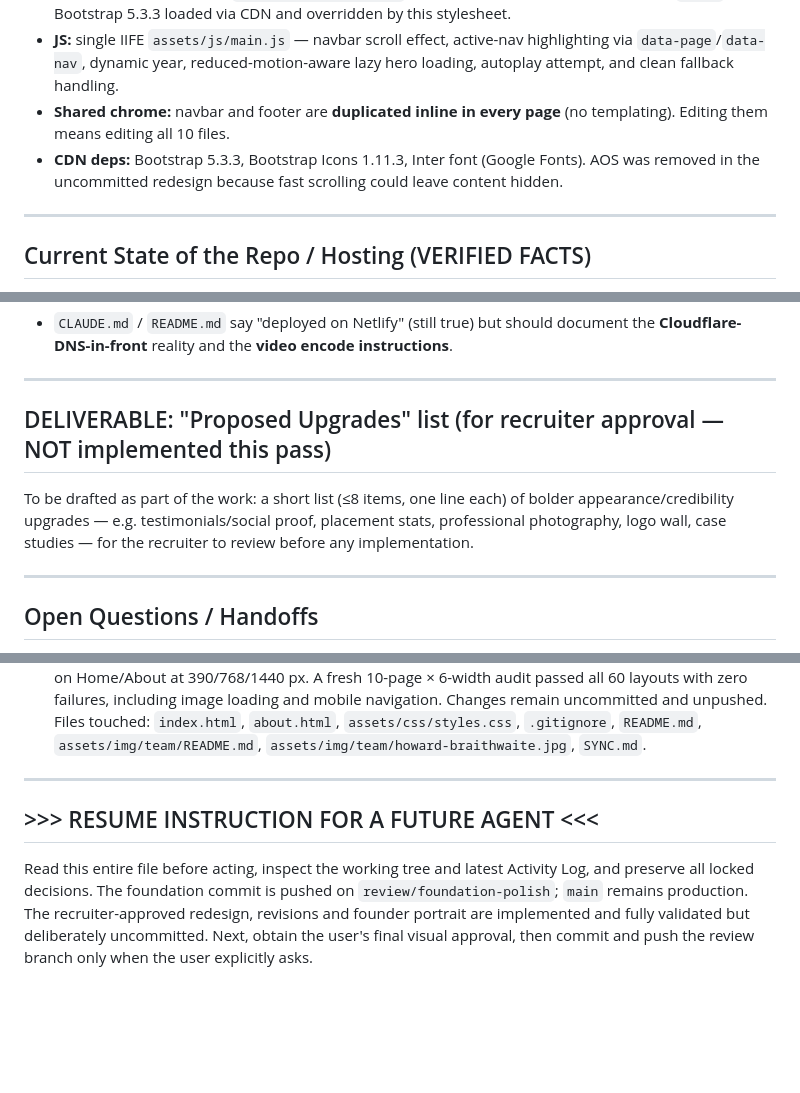
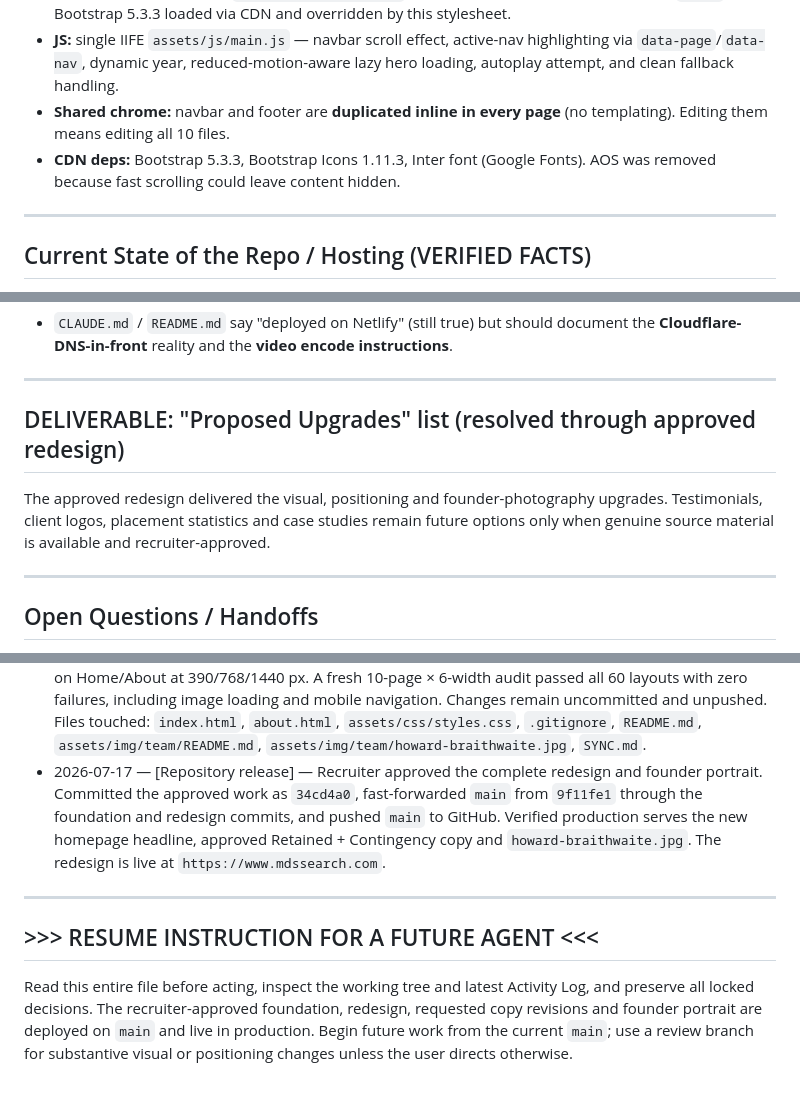
Before and after one commit to sawyerdalonso/mds-search-site, a Markdown page: SYNC.md, 3 parts joined by grey strips. GitHub-like rendering; blank space fills up the shorter version.

Commit message:
Record production deployment

```diff
--- a/SYNC.md
+++ b/SYNC.md
@@ -25,7 +25,7 @@
 - **Styling:** single stylesheet `assets/css/styles.css` (~304 lines). CSS custom properties at `:root`. Bootstrap 5.3.3 loaded via CDN and overridden by this stylesheet.
 - **JS:** single IIFE `assets/js/main.js` — navbar scroll effect, active-nav highlighting via `data-page`/`data-nav`, dynamic year, reduced-motion-aware lazy hero loading, autoplay attempt, and clean fallback handling.
 - **Shared chrome:** navbar and footer are **duplicated inline in every page** (no templating). Editing them means editing all 10 files.
-- **CDN deps:** Bootstrap 5.3.3, Bootstrap Icons 1.11.3, Inter font (Google Fonts). AOS was removed in the uncommitted redesign because fast scrolling could leave content hidden.
+- **CDN deps:** Bootstrap 5.3.3, Bootstrap Icons 1.11.3, Inter font (Google Fonts). AOS was removed because fast scrolling could leave content hidden.
 
 ---
 
@@ -102,8 +102,8 @@ The items below describe the pre-pass defects retained for traceability. They ha
 
 ---
 
-## DELIVERABLE: "Proposed Upgrades" list (for recruiter approval — NOT implemented this pass)
-To be drafted as part of the work: a short list (≤8 items, one line each) of bolder appearance/credibility upgrades — e.g. testimonials/social proof, placement stats, professional photography, logo wall, case studies — for the recruiter to review before any implementation.
+## DELIVERABLE: "Proposed Upgrades" list (resolved through approved redesign)
+The approved redesign delivered the visual, positioning and founder-photography upgrades. Testimonials, client logos, placement statistics and case studies remain future options only when genuine source material is available and recruiter-approved.
 
 ---
 
@@ -132,9 +132,10 @@ _(Append newest entries at the bottom. Format: `YYYY-MM-DD — [Agent] — actio
 - 2026-07-17 — [GPT 5.6 Sol] — User clarified that Public Accounting should not receive special visual emphasis. Removed the blue-highlight styling and full-width treatment, then converted the Home and Expertise practice collections to centered wrapping layouts: four equal cards followed by three centered cards on desktop, two-column centered wrapping on tablets, and one column on phones. The five-card Expertise industry collection now also centers its final card. Browser geometry and screenshot review passed at 390/768/992/1200/1440 px with equal card backgrounds, exactly centered incomplete rows and zero overflow. Changes remain uncommitted and unpushed. Files touched: `index.html`, `expertise.html`, `assets/css/styles.css`, `SYNC.md`.
 - 2026-07-17 — [GPT 5.6 Sol] — User reported that the longer Tax, Assurance & Advisory descriptions still produced uneven card heights while resizing. Replaced the content-dependent wrapping layouts with explicit equal-track CSS grids while preserving the centered 4+3 desktop, centered 2+2+2+1 tablet and single-column phone arrangements; the 2+2+1 industry grid follows the same equal-height rule. Headless-browser measurement confirmed one identical rendered height for every card in each collection at 390/768/992/1200/1440 px, exact final-row centering and zero overflow. Screenshot review passed. Changes remain uncommitted and unpushed. Files touched: `assets/css/styles.css`, `SYNC.md`.
 - 2026-07-17 — [GPT 5.6 Sol] — Integrated the recruiter-approved founder portrait. Used the built-in image editing workflow for a conservative identity-preserving restoration (detail recovery, restrained noise reduction and exposure/color correction), then created a 1200×1200, 97 KB JPEG at `assets/img/team/howard-braithwaite.jpg`. Preserved the user upload locally as ignored `howard-braithwaite-original.png`. Replaced both HB monograms with responsive, accessible portrait panels and solid navy nameplates; updated asset documentation and ignore rules. Visual crop review passed on Home/About at 390/768/1440 px. A fresh 10-page × 6-width audit passed all 60 layouts with zero failures, including image loading and mobile navigation. Changes remain uncommitted and unpushed. Files touched: `index.html`, `about.html`, `assets/css/styles.css`, `.gitignore`, `README.md`, `assets/img/team/README.md`, `assets/img/team/howard-braithwaite.jpg`, `SYNC.md`.
+- 2026-07-17 — [Repository release] — Recruiter approved the complete redesign and founder portrait. Committed the approved work as `34cd4a0`, fast-forwarded `main` from `9f11fe1` through the foundation and redesign commits, and pushed `main` to GitHub. Verified production serves the new homepage headline, approved Retained + Contingency copy and `howard-braithwaite.jpg`. The redesign is live at `https://www.mdssearch.com`.
 
 ---
 
 ## >>> RESUME INSTRUCTION FOR A FUTURE AGENT <<<
 
-Read this entire file before acting, inspect the working tree and latest Activity Log, and preserve all locked decisions. The foundation commit is pushed on `review/foundation-polish`; `main` remains production. The recruiter-approved redesign, revisions and founder portrait are implemented and fully validated but deliberately uncommitted. Next, obtain the user's final visual approval, then commit and push the review branch only when the user explicitly asks.
+Read this entire file before acting, inspect the working tree and latest Activity Log, and preserve all locked decisions. The recruiter-approved foundation, redesign, requested copy revisions and founder portrait are deployed on `main` and live in production. Begin future work from the current `main`; use a review branch for substantive visual or positioning changes unless the user directs otherwise.
```
Also changed, not shown: other parts of SYNC.md (+2 -2 lines).
